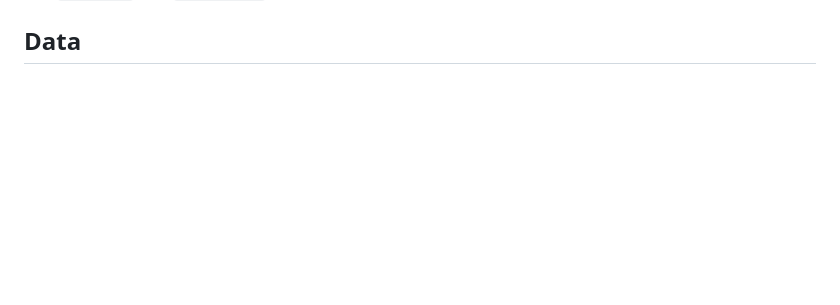
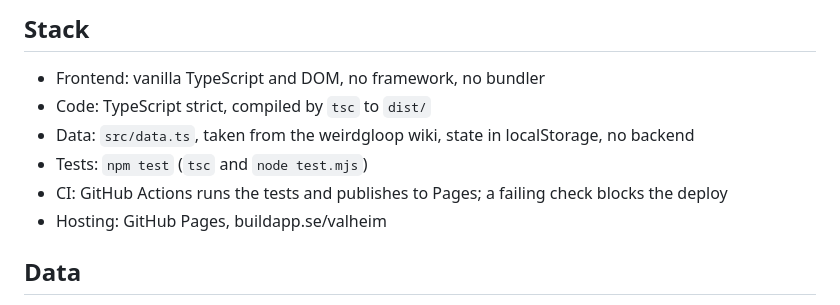
Before and after one commit to buildapp-se/valheim, a Markdown page: CONTEXT.md, the part around one of its changes. Drawn GitHub-style; blank space fills up the shorter version.

```diff
--- a/CONTEXT.md
+++ b/CONTEXT.md
@@ -70,3 +96,12 @@ section, the chosen biome and the primary action. Dark theme only.
+## Stack
+
+- Frontend: vanilla TypeScript and DOM, no framework, no bundler
+- Code: TypeScript strict, compiled by `tsc` to `dist/`
+- Data: `src/data.ts`, taken from the weirdgloop wiki, state in localStorage, no backend
+- Tests: `npm test` (`tsc` and `node test.mjs`)
+- CI: GitHub Actions runs the tests and publishes to Pages; a failing check blocks the deploy
+- Hosting: GitHub Pages, buildapp.se/valheim
+
 ## Data
 
 Source: the Food and Mead tables on `valheim.weirdgloop.org` (CC BY-NC-SA), read 2026-09-14, Valheim 1.0.12. That wiki is the only one with Deep North rows; Fandom stops at Ashlands, wiki.gg blocks scripted reads. Resource sources come from each item's wiki page. Credit is in the footer.
```
Also changed, not shown: other parts of CONTEXT.md (+26 -0 lines).
